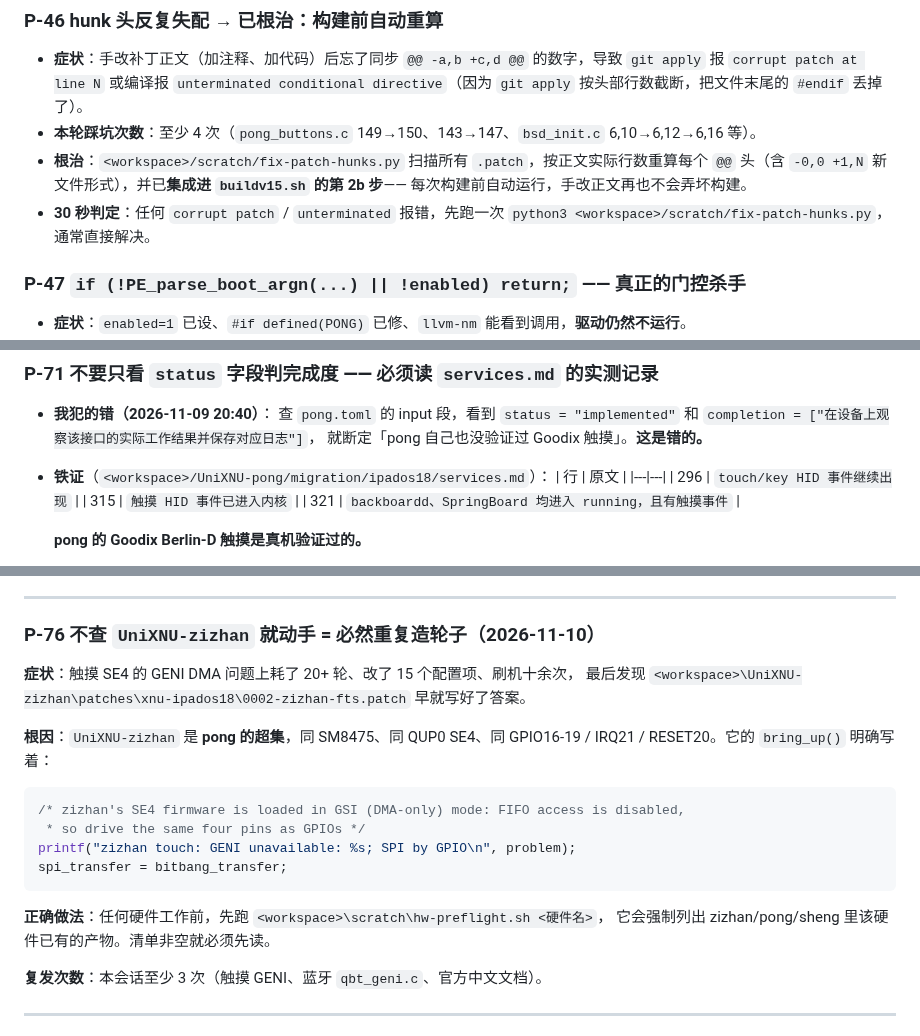
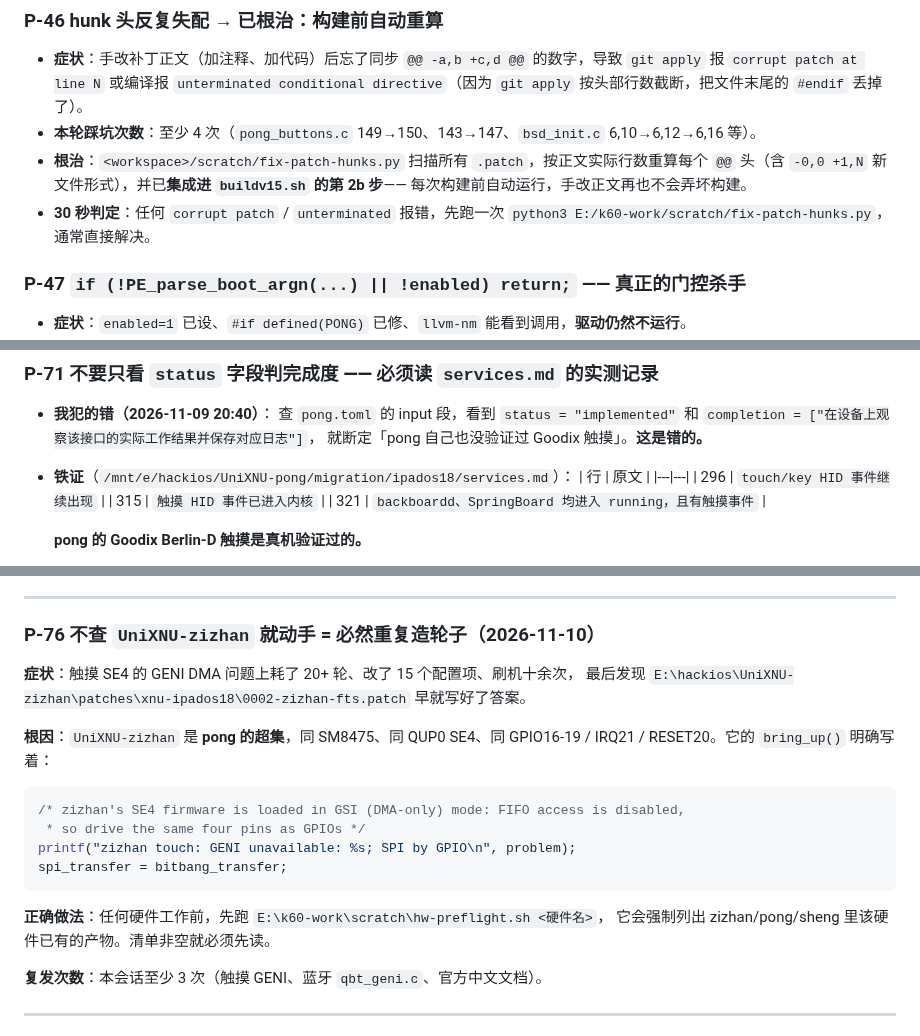
Before and after one commit to Emilelu/UniXNU-mondrian, a Markdown page: docs/engineering/PITFALLS.md, 3 parts joined by grey strips. Drawn GitHub-style.

````diff
--- a/docs/engineering/PITFALLS.md
+++ b/docs/engineering/PITFALLS.md
@@ -591,7 +591,7 @@ DYLD_FALLBACK_LIBRARY_PATH=/usr/lib
   `@@` 头（含 `-0,0 +1,N` 新文件形式），并已**集成进 `buildv15.sh` 的第 2b 步**——
   每次构建前自动运行，手改正文再也不会弄坏构建。
 - **30 秒判定**：任何 `corrupt patch` / `unterminated` 报错，先跑一次
-  `python3 <workspace>/scratch/fix-patch-hunks.py`，通常直接解决。
+  `python3 E:/k60-work/scratch/fix-patch-hunks.py`，通常直接解决。
 
 ### P-47 `if (!PE_parse_boot_argn(...) || !enabled) return;` —— 真正的门控杀手
 
@@ -1104,7 +1104,7 @@ DYLD_FALLBACK_LIBRARY_PATH=/usr/lib
   `completion = ["在设备上观察该接口的实际工作结果并保存对应日志"]`，
   就断定「pong 自己也没验证过 Goodix 触摸」。**这是错的。**
 
-- **铁证**（`<workspace>/UniXNU-pong/migration/ipados18/services.md`）：
+- **铁证**（`/mnt/e/hackios/UniXNU-pong/migration/ipados18/services.md`）：
   | 行 | 原文 |
   |---|---|
   | 296 | `touch/key HID 事件继续出现` |
@@ -1223,7 +1223,7 @@ commit message、issue 回复里都有 `P-NN` 引用。
 ### P-76 不查 `UniXNU-zizhan` 就动手 = 必然重复造轮子（2026-11-10）
 
 **症状**：触摸 SE4 的 GENI DMA 问题上耗了 20+ 轮、改了 15 个配置项、刷机十余次，
-最后发现 `<workspace>\UniXNU-zizhan\patches\xnu-ipados18\0002-zizhan-fts.patch`
+最后发现 `E:\hackios\UniXNU-zizhan\patches\xnu-ipados18\0002-zizhan-fts.patch`
 早就写好了答案。
 
 **根因**：`UniXNU-zizhan` 是 **pong 的超集**，同 SM8475、同 QUP0 SE4、同 GPIO16-19 /
@@ -1236,7 +1236,7 @@ printf("zizhan touch: GENI unavailable: %s; SPI by GPIO\n", problem);
 spi_transfer = bitbang_transfer;
 ```
 
-**正确做法**：任何硬件工作前，先跑 `<workspace>\scratch\hw-preflight.sh <硬件名>`，
+**正确做法**：任何硬件工作前，先跑 `E:\k60-work\scratch\hw-preflight.sh <硬件名>`，
 它会强制列出 zizhan/pong/sheng 里该硬件已有的产物。清单非空就必须先读。
 
 **复发次数**：本会话至少 3 次（触摸 GENI、蓝牙 `qbt_geni.c`、官方中文文档）。
````
Also changed, not shown: other parts of docs/engineering/PITFALLS.md (+42 -5 lines).
